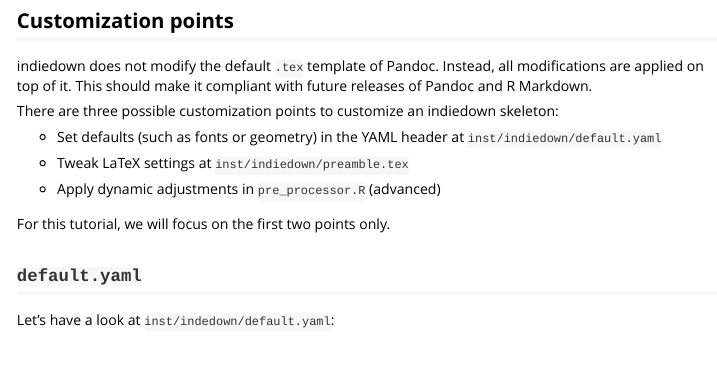
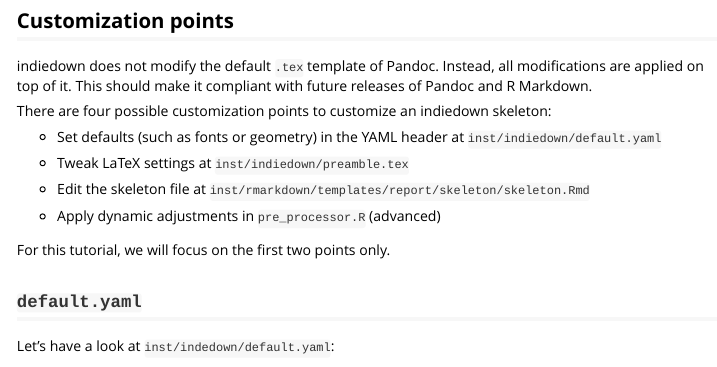
Before and after one commit to cynkra/indiedown, an R Markdown document (vignettes/walkthrough.Rmd): the page in a window 1100 px wide, from 180 px down. Rendered offline with R 4.5, knitr and Pandoc, with nearby package versions.

Commit message:
DRAFT: docs: Describe modification of skeleton

```diff
--- a/vignettes/walkthrough.Rmd
+++ b/vignettes/walkthrough.Rmd
@@ -22,11 +22,13 @@
 indiedown does not modify the default `.tex` template of Pandoc. Instead, all modifications are applied on top of it.
 This should make it compliant with future releases of Pandoc and R Markdown.
 
-There are three possible customization points to customize an indiedown skeleton:
+There are four possible customization points to customize an indiedown skeleton:
 
 - Set defaults (such as fonts or geometry) in the YAML header at `inst/indiedown/default.yaml`
 
 - Tweak LaTeX settings at `inst/indiedown/preamble.tex`
+
+- Edit the skeleton file at `inst/rmarkdown/templates/report/skeleton/skeleton.Rmd`
 
 - Apply dynamic adjustments in `pre_processor.R` (advanced)
 
```
Also changed, not shown: vignettes/customize.Rmd (+1 -0 lines).
